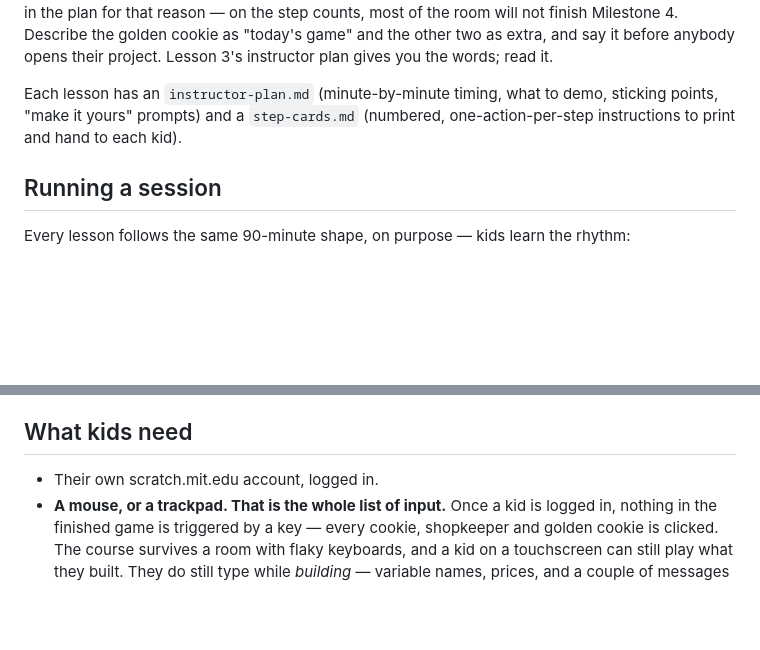
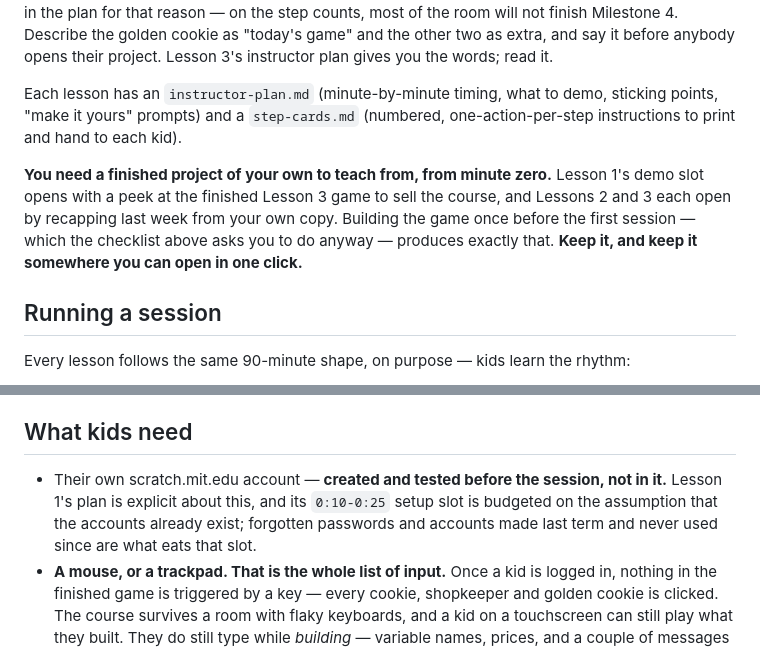
Before and after one commit to oxeg/cp-scratch, a Markdown page: cookie-clicker/README.md, 2 parts joined by grey strips. GitHub-like rendering; blank space fills up the shorter version.

```diff
--- a/cookie-clicker/README.md
+++ b/cookie-clicker/README.md
@@ -143,6 +143,13 @@ Each lesson has an `instructor-plan.md` (minute-by-minute timing, what to
 demo, sticking points, "make it yours" prompts) and a `step-cards.md`
 (numbered, one-action-per-step instructions to print and hand to each kid).
 
+**You need a finished project of your own to teach from, from minute zero.**
+Lesson 1's demo slot opens with a peek at the finished Lesson 3 game to sell
+the course, and Lessons 2 and 3 each open by recapping last week from your
+own copy. Building the game once before the first session — which the
+checklist above asks you to do anyway — produces exactly that. **Keep it,
+and keep it somewhere you can open in one click.**
+
 ## Running a session
 
 Every lesson follows the same 90-minute shape, on purpose — kids learn the
@@ -191,7 +198,11 @@ keeps their game at all.
 
 ## What kids need
 
-- Their own scratch.mit.edu account, logged in.
+- Their own scratch.mit.edu account — **created and tested before the
+  session, not in it.** Lesson 1's plan is explicit about this, and its
+  `0:10-0:25` setup slot is budgeted on the assumption that the accounts
+  already exist; forgotten passwords and accounts made last term and never
+  used since are what eats that slot.
 - **A mouse, or a trackpad. That is the whole list of input.** Once a kid is
   logged in, nothing in the finished game is triggered by a key — every
   cookie, shopkeeper and golden cookie is clicked. The course survives a
```
Also changed, not shown: cookie-clicker/reference/block-cheat-sheet.md (+1 -1 lines).
